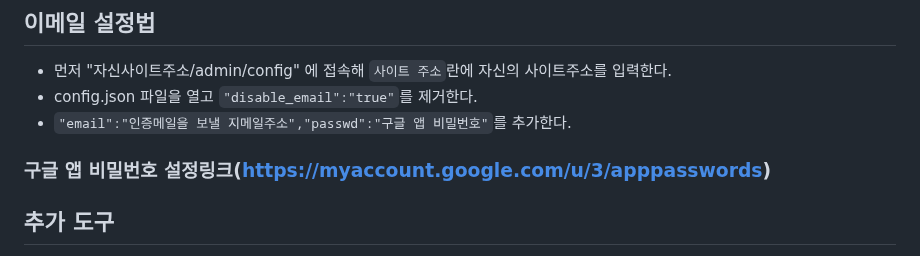
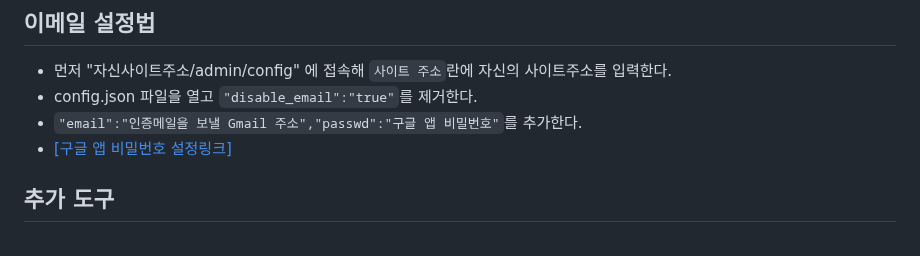
Before and after one commit to gdl-blue/imitated-seed-2, a Markdown page: README.md, the part around the change. Rendered like a GitHub page.

```diff
--- a/README.md
+++ b/README.md
@@ -28,8 +28,8 @@ Pull Request 시 서버 코드에는 Node.js 13 이상, 프론트엔드 자바
 ## 이메일 설정법
 - 먼저 "자신사이트주소/admin/config" 에 접속해 `사이트 주소`란에 자신의 사이트주소를 입력한다.
 - config.json 파일을 열고 `"disable_email":"true"`를 제거한다.
-- `"email":"인증메일을 보낼 지메일주소","passwd":"구글 앱 비밀번호"`를 추가한다.
-### 구글 앱 비밀번호 설정링크(https://myaccount.google.com/u/3/apppasswords)
+- `"email":"인증메일을 보낼 Gmail 주소","passwd":"구글 앱 비밀번호"`를 추가한다.
+- [[구글 앱 비밀번호 설정링크]](https://myaccount.google.com/apppasswords)
 
 ## 추가 도구
 - undelete-thread.js: 삭제된 토론 복구
```
